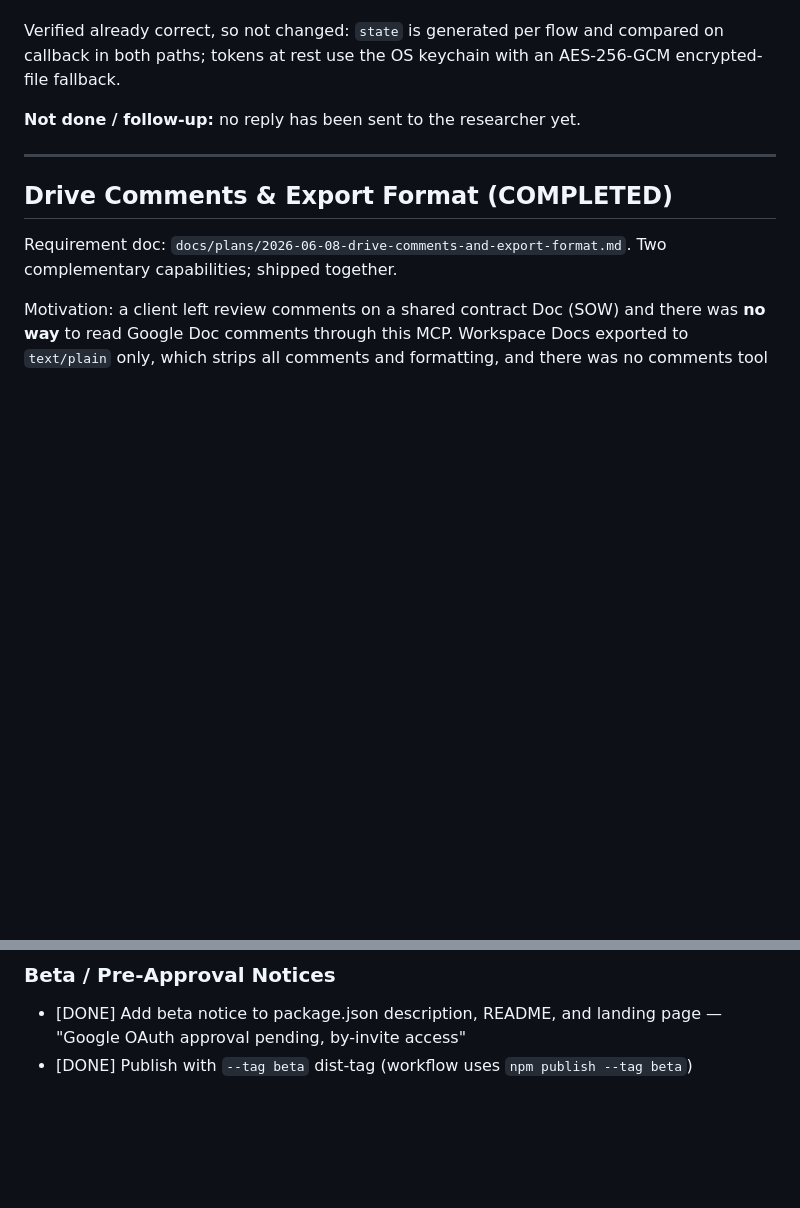
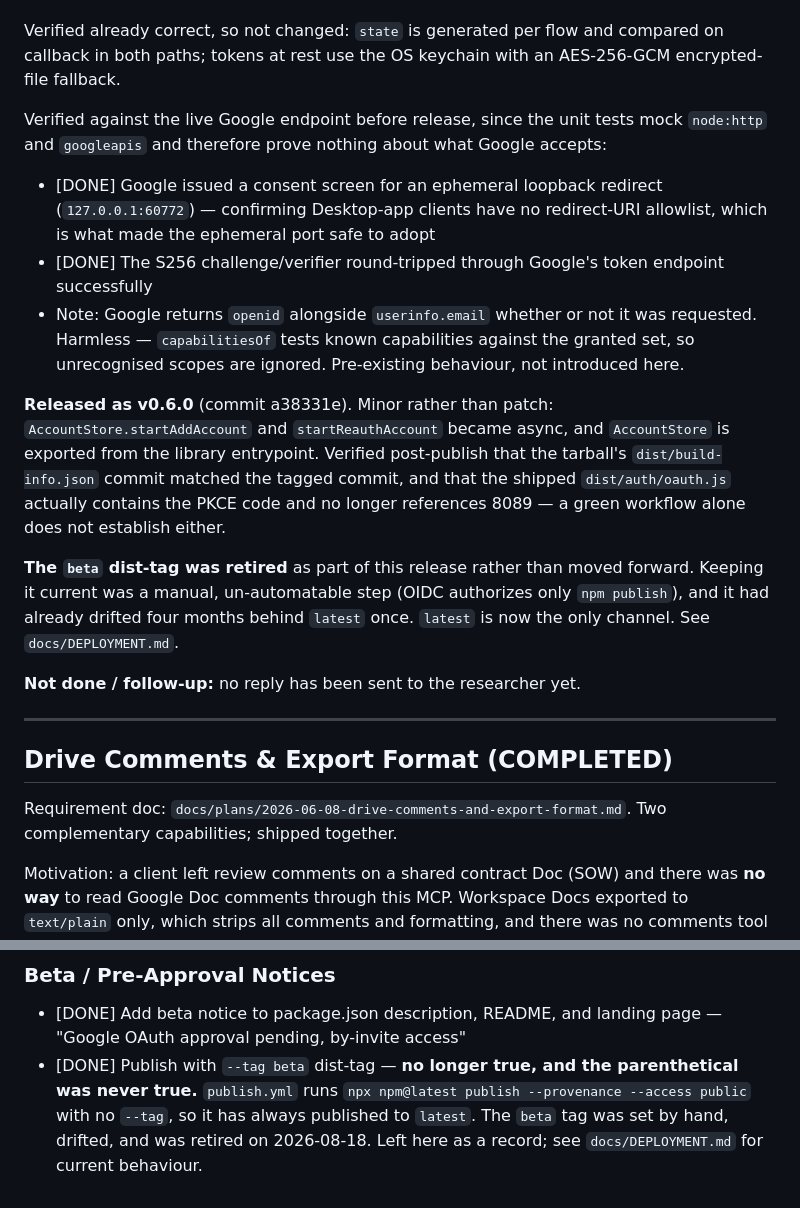
Before and after one commit to bkbaheti/google-multi-account-mcp, a Markdown page: docs/TASKS.md, 2 parts joined by grey strips. GitHub-like rendering; blank space fills up the shorter version.

```diff
--- a/docs/TASKS.md
+++ b/docs/TASKS.md
@@ -45,6 +45,26 @@ credential by rotating it:
 Verified already correct, so not changed: `state` is generated per flow and compared on
 callback in both paths; tokens at rest use the OS keychain with an AES-256-GCM encrypted-file
 fallback.
+
+Verified against the live Google endpoint before release, since the unit tests mock `node:http`
+and `googleapis` and therefore prove nothing about what Google accepts:
+- [DONE] Google issued a consent screen for an ephemeral loopback redirect (`127.0.0.1:60772`) —
+  confirming Desktop-app clients have no redirect-URI allowlist, which is what made the ephemeral
+  port safe to adopt
+- [DONE] The S256 challenge/verifier round-tripped through Google's token endpoint successfully
+- Note: Google returns `openid` alongside `userinfo.email` whether or not it was requested. Harmless
+  — `capabilitiesOf` tests known capabilities against the granted set, so unrecognised scopes are
+  ignored. Pre-existing behaviour, not introduced here.
+
+**Released as v0.6.0** (commit a38331e). Minor rather than patch: `AccountStore.startAddAccount` and
+`startReauthAccount` became async, and `AccountStore` is exported from the library entrypoint.
+Verified post-publish that the tarball's `dist/build-info.json` commit matched the tagged commit, and
+that the shipped `dist/auth/oauth.js` actually contains the PKCE code and no longer references 8089 —
+a green workflow alone does not establish either.
+
+**The `beta` dist-tag was retired** as part of this release rather than moved forward. Keeping it
+current was a manual, un-automatable step (OIDC authorizes only `npm publish`), and it had already
+drifted four months behind `latest` once. `latest` is now the only channel. See `docs/DEPLOYMENT.md`.
 
 **Not done / follow-up:** no reply has been sent to the researcher yet.
 
@@ -407,4 +427,7 @@ Identified from comparing against mcp-gsuite, mcp-google-workspace, and gmail-mc
 
 ### Beta / Pre-Approval Notices
 - [DONE] Add beta notice to package.json description, README, and landing page — "Google OAuth approval pending, by-invite access"
-- [DONE] Publish with `--tag beta` dist-tag (workflow uses `npm publish --tag beta`)
+- [DONE] Publish with `--tag beta` dist-tag — **no longer true, and the parenthetical was never
+  true.** `publish.yml` runs `npx npm@latest publish --provenance --access public` with no `--tag`,
+  so it has always published to `latest`. The `beta` tag was set by hand, drifted, and was retired
+  on 2026-08-18. Left here as a record; see `docs/DEPLOYMENT.md` for current behaviour.
```
Also changed, not shown: CLAUDE.md (+20 -21 lines), docs/DEPLOYMENT.md (+19 -15 lines).
